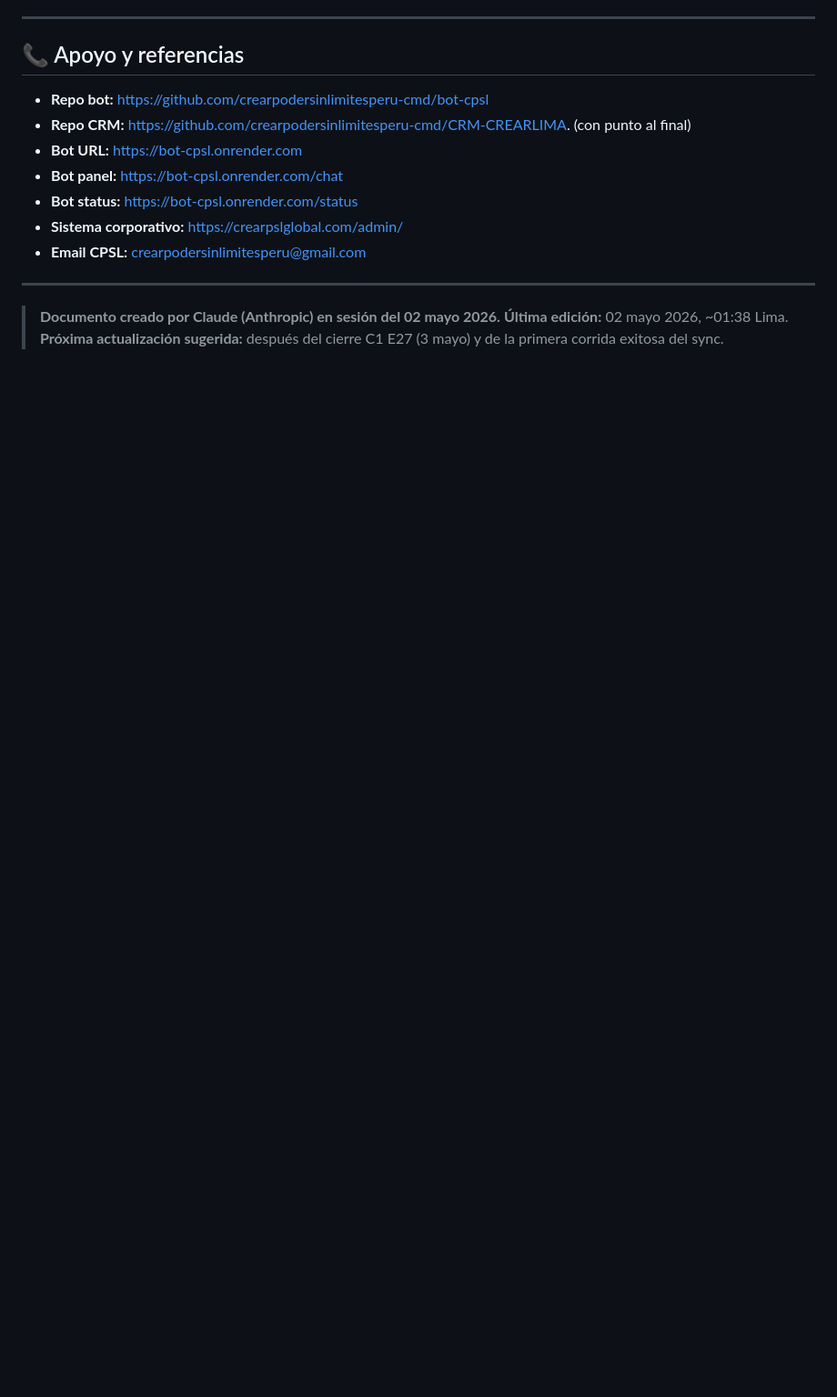
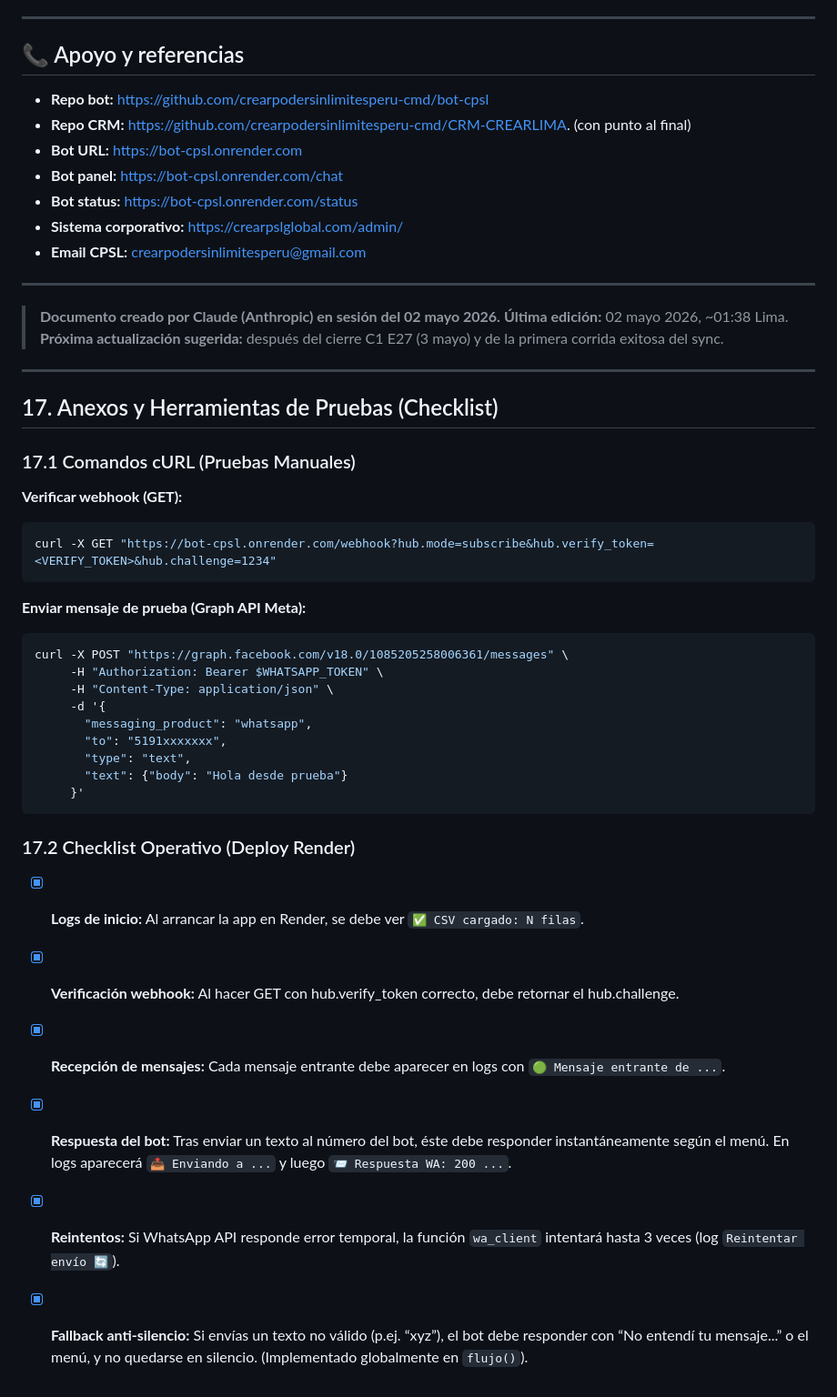
Before and after one commit to crearpodersinlimitesperu-cmd/bot-cpsl, a Markdown page: MEMORIA_PROYECTO_CPSL.md, the part around the change. Shown at 91% size. Drawn GitHub-style; blank space fills up the shorter version.

Commit message:
Docs: Añadir checklist operativo y comandos cURL de prueba manual a la Memoria Maestro

````diff
--- a/MEMORIA_PROYECTO_CPSL.md
+++ b/MEMORIA_PROYECTO_CPSL.md
@@ -964,3 +964,36 @@ threading.Thread(target=_wsheets, daemon=False, name="wsheets").start()
 > **Documento creado por Claude (Anthropic) en sesión del 02 mayo 2026.**
 > **Última edición:** 02 mayo 2026, ~01:38 Lima.
 > **Próxima actualización sugerida:** después del cierre C1 E27 (3 mayo) y de la primera corrida exitosa del sync.
+
+---
+
+## 17. Anexos y Herramientas de Pruebas (Checklist)
+
+### 17.1 Comandos cURL (Pruebas Manuales)
+
+**Verificar webhook (GET):**
+```bash
+curl -X GET "https://bot-cpsl.onrender.com/webhook?hub.mode=subscribe&hub.verify_token=<VERIFY_TOKEN>&hub.challenge=1234"
+```
+
+**Enviar mensaje de prueba (Graph API Meta):**
+```bash
+curl -X POST "https://graph.facebook.com/v18.0/1085205258006361/messages" \
+     -H "Authorization: Bearer $WHATSAPP_TOKEN" \
+     -H "Content-Type: application/json" \
+     -d '{
+       "messaging_product": "whatsapp",
+       "to": "5191xxxxxxx",
+       "type": "text",
+       "text": {"body": "Hola desde prueba"}
+     }'
+```
+
+### 17.2 Checklist Operativo (Deploy Render)
+
+- [x] **Logs de inicio:** Al arrancar la app en Render, se debe ver `✅ CSV cargado: N filas`.
+- [x] **Verificación webhook:** Al hacer GET con hub.verify_token correcto, debe retornar el hub.challenge.
+- [x] **Recepción de mensajes:** Cada mensaje entrante debe aparecer en logs con `🟢 Mensaje entrante de ...`.
+- [x] **Respuesta del bot:** Tras enviar un texto al número del bot, éste debe responder instantáneamente según el menú. En logs aparecerá `📤 Enviando a ...` y luego `📨 Respuesta WA: 200 ...`.
+- [x] **Reintentos:** Si WhatsApp API responde error temporal, la función `wa_client` intentará hasta 3 veces (log `Reintentar envío 🔄`).
+- [x] **Fallback anti-silencio:** Si envías un texto no válido (p.ej. “xyz”), el bot debe responder con “No entendí tu mensaje...” o el menú, y no quedarse en silencio. (Implementado globalmente en `flujo()`).
````
